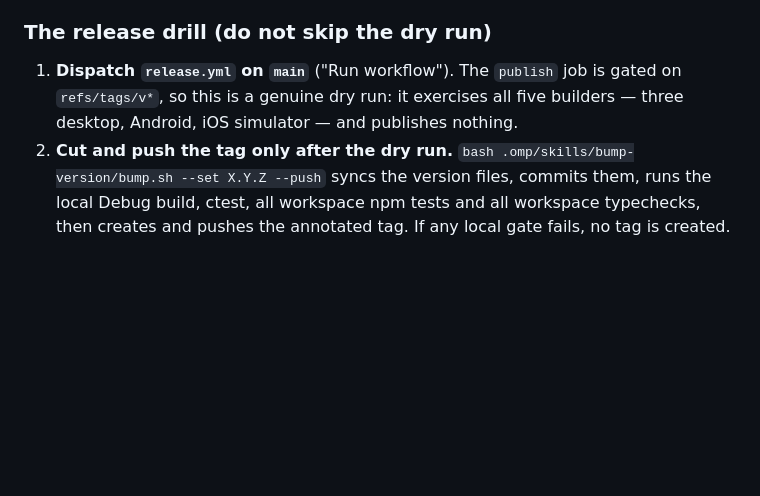
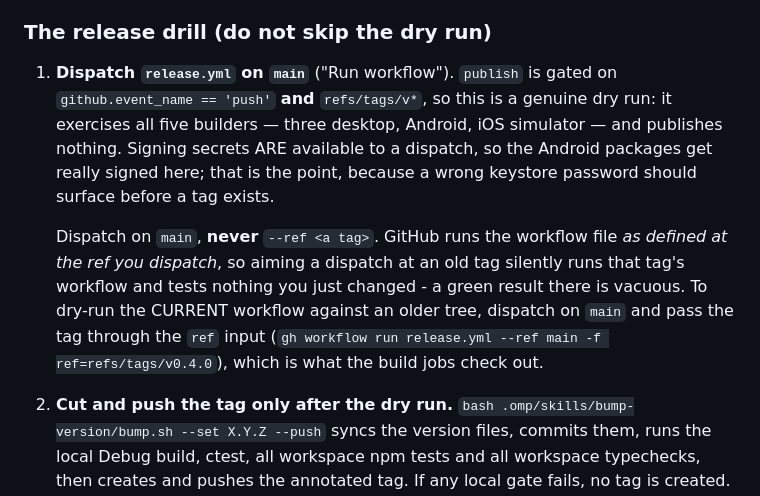
Before and after one commit to yichenchong/codeharbor, a Markdown page: docs/DEVELOPMENT.md, the part around the change. Rendered like a GitHub page; blank space fills up the shorter version.

Commit message:
Document that a dispatch runs the workflow AT the ref you aim it
I verified the dispatch-on-tag signing gate by running
`gh workflow run release.yml --ref v0.4.0`, saw a green android job, and was
about to call the fix proven. The run proved nothing: GitHub executes the
workflow file as defined at the dispatched ref, and tag v0.4.0 predates the
signing step entirely (`git show v0.4.0:.github/workflows/release.yml` contains
no "Sign the APK and the AAB" step, while main does). The two `-unsigned`
filenames in that log were written by the old collect step, not by the path
under test.

The real evidence came from dispatching on main and passing the tag through the
existing `ref` input, which is what the build jobs check out: run 33493539963,
android job 99810373488 - sign step succeeded, emitted "No Android signing
secrets; renaming the packages -unsigned", renamed both packages from
-android-arm64.{apk,aab}, produced no .idsig, and publish was skipped.

The drill section now says to dispatch on main, never at a tag, and gives the
`-f ref=` form for dry-running the current workflow against an older tree. It
also records that signing secrets are available to a dispatch, so a bad keystore
password surfaces during the dry run rather than after a tag exists.

```diff
--- a/docs/DEVELOPMENT.md
+++ b/docs/DEVELOPMENT.md
@@ -1006,9 +1006,20 @@ other version lands, because vcpkg's registry port is the unusable 0.12.0.
 
 ### The release drill (do not skip the dry run)
 
-1. **Dispatch `release.yml` on `main`** ("Run workflow"). The `publish` job is
-   gated on `refs/tags/v*`, so this is a genuine dry run: it exercises all five
-   builders — three desktop, Android, iOS simulator — and publishes nothing.
+1. **Dispatch `release.yml` on `main`** ("Run workflow"). `publish` is gated on
+   `github.event_name == 'push'` **and** `refs/tags/v*`, so this is a genuine
+   dry run: it exercises all five builders — three desktop, Android, iOS
+   simulator — and publishes nothing. Signing secrets ARE available to a
+   dispatch, so the Android packages get really signed here; that is the point,
+   because a wrong keystore password should surface before a tag exists.
+
+   Dispatch on `main`, **never** `--ref <a tag>`. GitHub runs the workflow file
+   *as defined at the ref you dispatch*, so aiming a dispatch at an old tag
+   silently runs that tag's workflow and tests nothing you just changed - a
+   green result there is vacuous. To dry-run the CURRENT workflow against an
+   older tree, dispatch on `main` and pass the tag through the `ref` input
+   (`gh workflow run release.yml --ref main -f ref=refs/tags/v0.4.0`), which is
+   what the build jobs check out.
 2. **Cut and push the tag only after the dry run.**
    `bash .omp/skills/bump-version/bump.sh --set X.Y.Z --push` syncs the version
    files, commits them, runs the local Debug build, ctest, all workspace npm
```
